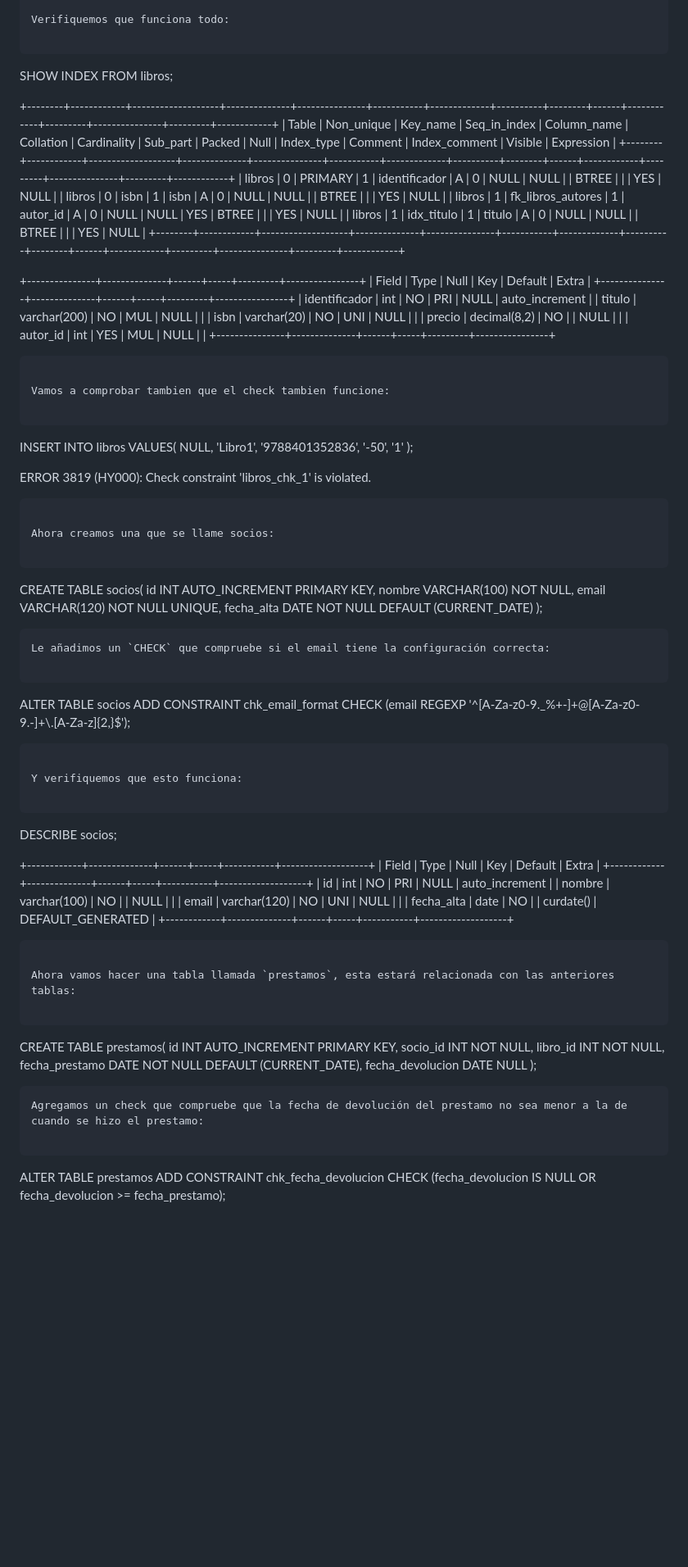
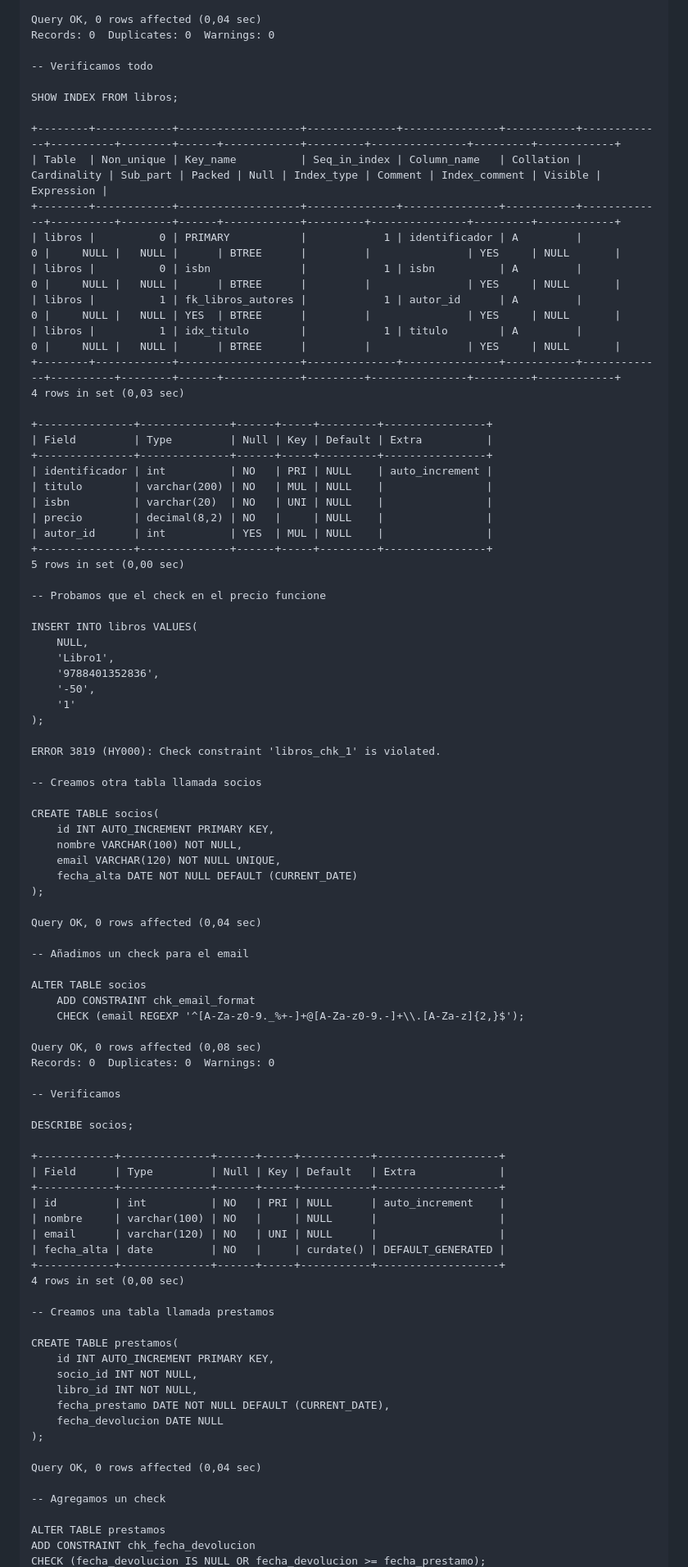
Before and after one commit to ElOrange12/Base-de-Datos-DAM-I, a Markdown page: 001-Ejercicios/001-Actividades Finales de Unidad/UD2-Actividad Final.md, the part around one of its changes. Shown at 82% size. Rendered like a GitHub page; blank space fills up the shorter version.

````diff
--- a/001-Ejercicios/001-Actividades Finales de Unidad/UD2-Actividad Final.md
+++ b/001-Ejercicios/001-Actividades Finales de Unidad/UD2-Actividad Final.md
@@ -503,7 +499,9 @@ CREATE INDEX idx_titulo ON libros(titulo);
 
-Verifiquemos que funciona todo:
+Query OK, 0 rows affected (0,04 sec)
+Records: 0  Duplicates: 0  Warnings: 0
 
-```
+-- Verificamos todo
+
 SHOW INDEX FROM libros;
 
 +--------+------------+-------------------+--------------+---------------+-----------+-------------+----------+--------+------+------------+---------+---------------+---------+------------+
@@ -514,6 +512,7 @@ SHOW INDEX FROM libros;
 | libros |          1 | fk_libros_autores |            1 | autor_id      | A         |           0 |     NULL |   NULL | YES  | BTREE      |         |               | YES     | NULL       |
 | libros |          1 | idx_titulo        |            1 | titulo        | A         |           0 |     NULL |   NULL |      | BTREE      |         |               | YES     | NULL       |
 +--------+------------+-------------------+--------------+---------------+-----------+-------------+----------+--------+------+------------+---------+---------------+---------+------------+
+4 rows in set (0,03 sec)
 
 +---------------+--------------+------+-----+---------+----------------+
 | Field         | Type         | Null | Key | Default | Extra          |
@@ -524,11 +523,10 @@ SHOW INDEX FROM libros;
 | precio        | decimal(8,2) | NO   |     | NULL    |                |
 | autor_id      | int          | YES  | MUL | NULL    |                |
 +---------------+--------------+------+-----+---------+----------------+
-```
+5 rows in set (0,00 sec)
 
-Vamos a comprobar tambien que el check tambien funcione:
+-- Probamos que el check en el precio funcione
 
-```
 INSERT INTO libros VALUES(
 	NULL,
 	'Libro1',
@@ -538,29 +536,29 @@ INSERT INTO libros VALUES(
 );
 
 ERROR 3819 (HY000): Check constraint 'libros_chk_1' is violated.
-```
 
-Ahora creamos una que se llame socios:
+-- Creamos otra tabla llamada socios
 
-```
 CREATE TABLE socios(
 	id INT AUTO_INCREMENT PRIMARY KEY,
 	nombre VARCHAR(100) NOT NULL,
 	email VARCHAR(120) NOT NULL UNIQUE,
 	fecha_alta DATE NOT NULL DEFAULT (CURRENT_DATE)
 );
-```
-Le añadimos un `CHECK` que compruebe si el email tiene la configuración correcta:
 
-```
+Query OK, 0 rows affected (0,04 sec)
+
+-- Añadimos un check para el email
+
 ALTER TABLE socios
 	ADD CONSTRAINT chk_email_format
 	CHECK (email REGEXP '^[A-Za-z0-9._%+-]+@[A-Za-z0-9.-]+\\.[A-Za-z]{2,}$');
-```
 
-Y verifiquemos que esto funciona:
+Query OK, 0 rows affected (0,08 sec)
+Records: 0  Duplicates: 0  Warnings: 0
 
-```
+-- Verificamos
+
 DESCRIBE socios;
 
 +------------+--------------+------+-----+-----------+-------------------+
@@ -571,11 +569,10 @@ DESCRIBE socios;
 | email      | varchar(120) | NO   | UNI | NULL      |                   |
 | fecha_alta | date         | NO   |     | curdate() | DEFAULT_GENERATED |
 +------------+--------------+------+-----+-----------+-------------------+
-```
+4 rows in set (0,00 sec)
 
-Ahora vamos hacer una tabla llamada `prestamos`, esta estará relacionada con las anteriores tablas:
+-- Creamos una tabla llamada prestamos
 
-```
 CREATE TABLE prestamos(
 	id INT AUTO_INCREMENT PRIMARY KEY,
 	socio_id INT NOT NULL,
@@ -583,10 +580,11 @@ CREATE TABLE prestamos(
 	fecha_prestamo DATE NOT NULL DEFAULT (CURRENT_DATE),
 	fecha_devolucion DATE NULL
 );
-```
-Agregamos un check que compruebe que la fecha de devolución del prestamo no sea menor a la de cuando se hizo el prestamo:
 
-```
+Query OK, 0 rows affected (0,04 sec)
+
+-- Agregamos un check
+
 ALTER TABLE prestamos
 ADD CONSTRAINT chk_fecha_devolucion
 CHECK (fecha_devolucion IS NULL OR fecha_devolucion >= fecha_prestamo);
````
Also changed, not shown: other parts of 001-Ejercicios/001-Actividades Finales de Unidad/UD2-Actividad Final.md (+66 -69 lines).
